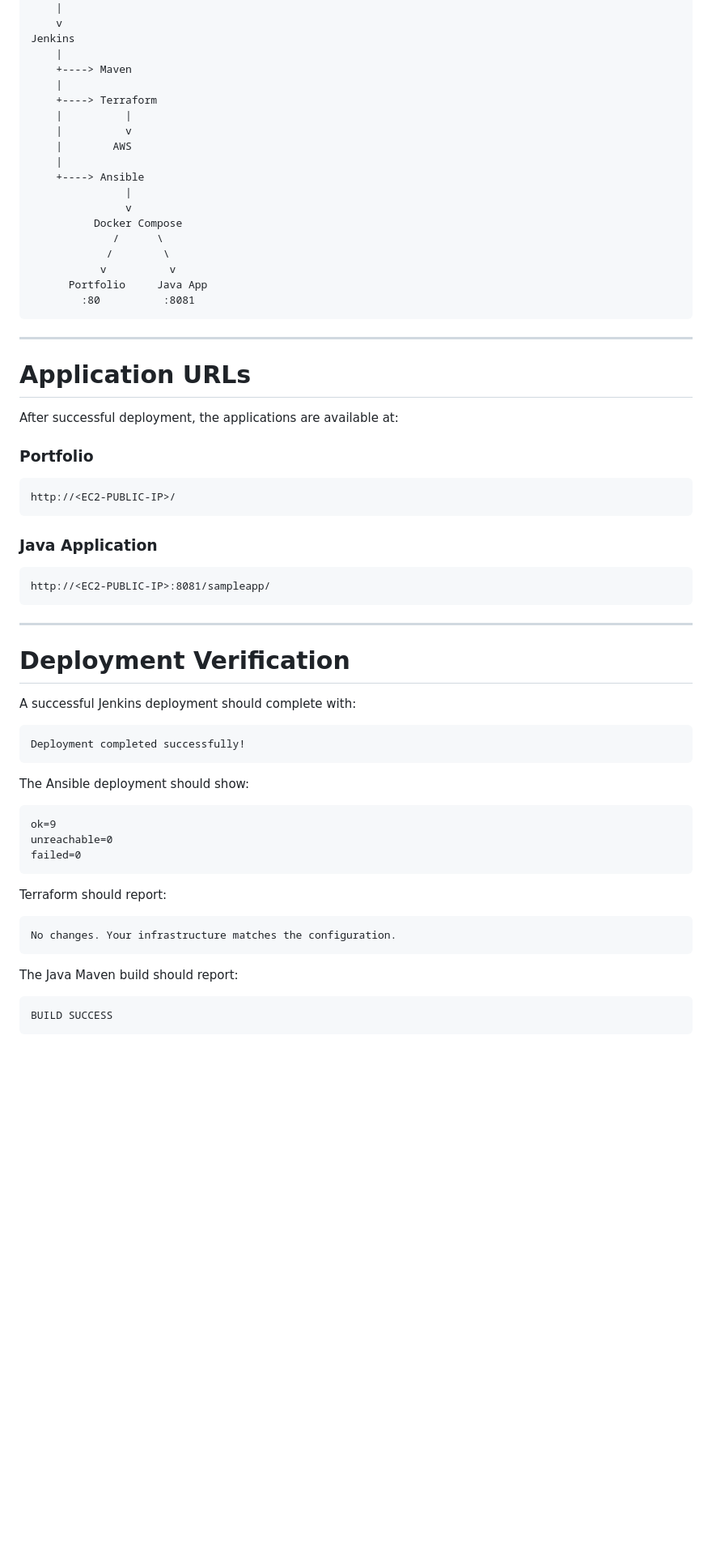
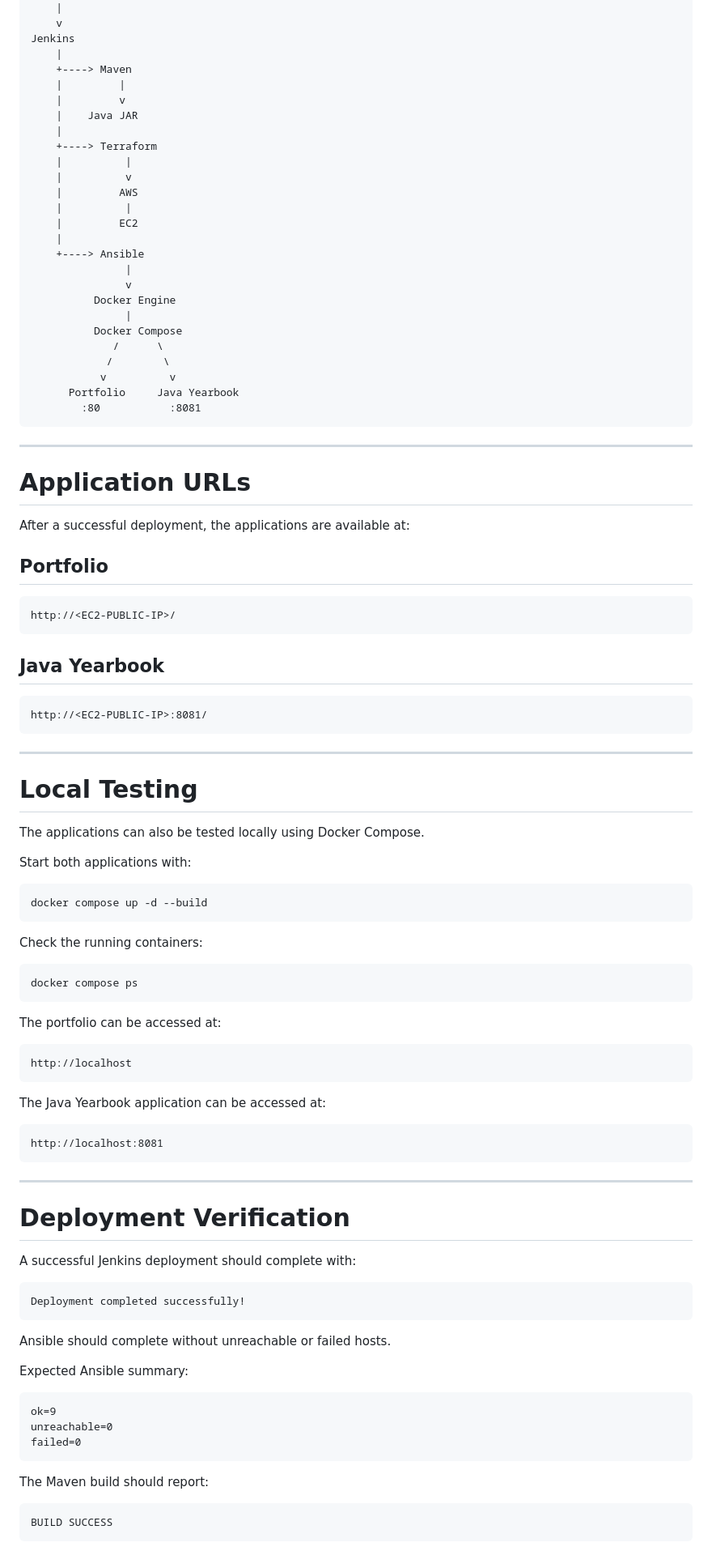
Before and after one commit to Abrahamgeorge-dev/devops-capstone, a Markdown page: README.md, the part around one of its changes. Shown at 81% size. Drawn GitHub-style; blank space fills up the shorter version.

````diff
--- a/README.md
+++ b/README.md
@@ -281,39 +359,76 @@ GitHub
 Jenkins
     |
     +----> Maven
+    |         |
+    |         v
+    |    Java JAR
     |
     +----> Terraform
     |          |
     |          v
-    |        AWS
+    |         AWS
+    |          |
+    |         EC2
     |
     +----> Ansible
                |
                v
+          Docker Engine
+               |
           Docker Compose
              /      \
             /        \
            v          v
-      Portfolio     Java App
-        :80          :8081
+      Portfolio     Java Yearbook
+        :80           :8081
 ```
 
 ---
 
 # Application URLs
 
-After successful deployment, the applications are available at:
+After a successful deployment, the applications are available at:
 
-### Portfolio
+## Portfolio
 
 ```text
 http://<EC2-PUBLIC-IP>/
 ```
 
-### Java Application
+## Java Yearbook
 
 ```text
-http://<EC2-PUBLIC-IP>:8081/sampleapp/
+http://<EC2-PUBLIC-IP>:8081/
+```
+
+---
+
+# Local Testing
+
+The applications can also be tested locally using Docker Compose.
+
+Start both applications with:
+
+```bash
+docker compose up -d --build
+```
+
+Check the running containers:
+
+```bash
+docker compose ps
+```
+
+The portfolio can be accessed at:
+
+```text
+http://localhost
+```
+
+The Java Yearbook application can be accessed at:
+
+```text
+http://localhost:8081
 ```
 
 ---
@@ -326,7 +441,9 @@ A successful Jenkins deployment should complete with:
 Deployment completed successfully!
 ```
 
-The Ansible deployment should show:
+Ansible should complete without unreachable or failed hosts.
+
+Expected Ansible summary:
 
 ```text
 ok=9
@@ -334,13 +451,7 @@ unreachable=0
 failed=0
 ```
 
-Terraform should report:
-
-```text
-No changes. Your infrastructure matches the configuration.
-```
-
-The Java Maven build should report:
+The Maven build should report:
 
 ```text
 BUILD SUCCESS
````
Also changed, not shown: other parts of README.md (+137 -53 lines).
